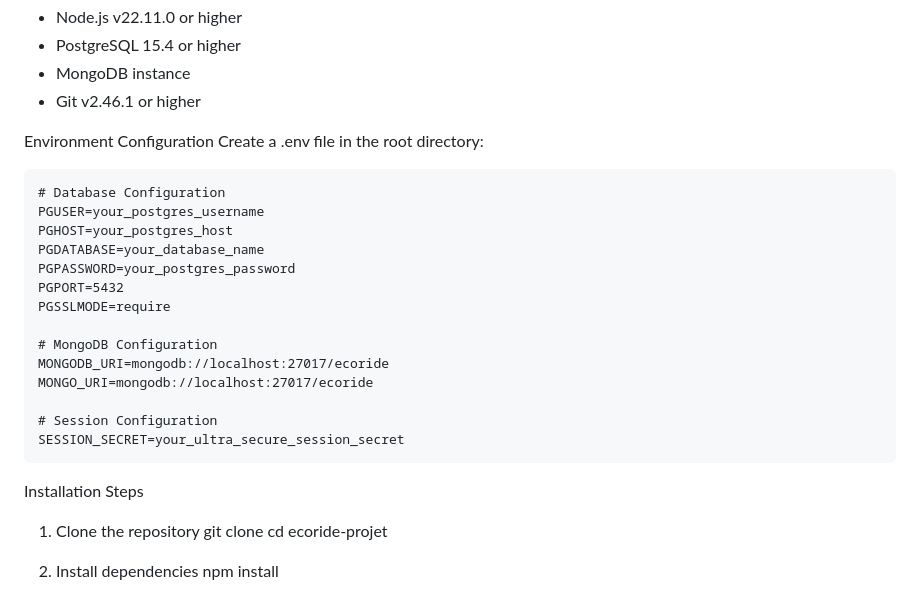
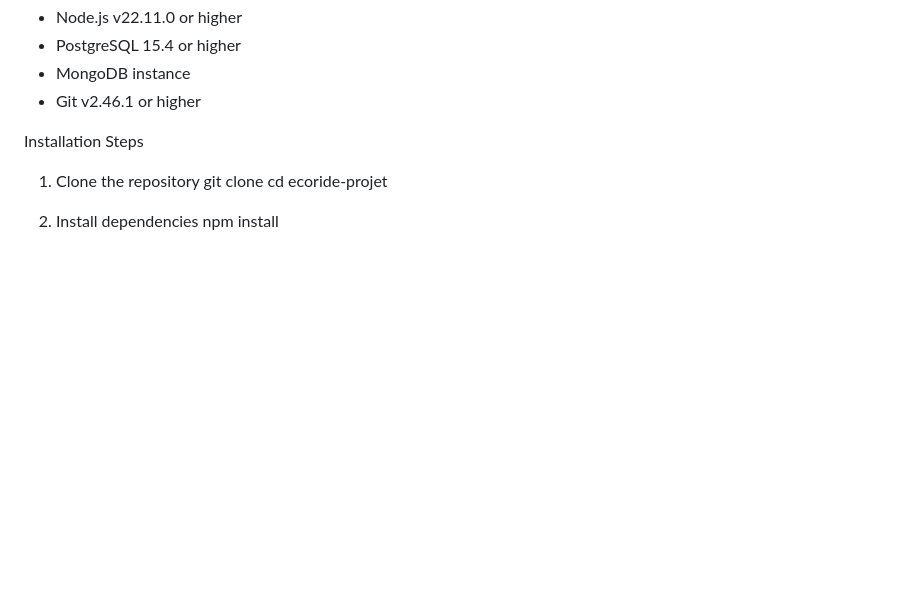
Before and after one commit to Hani19000/ecoride, a Markdown page: README.md, the part around one of its changes. GitHub-like rendering; blank space fills up the shorter version.

````diff
--- a/README.md
+++ b/README.md
@@ -99,27 +99,8 @@ EcoRide is a modern, dynamic web application designed for ecological carpooling,
 - MongoDB instance
 - Git v2.46.1 or higher
 
-<span style="color: blue; font-size: 20px;">Environment Configuration</span>
-Create a .env file in the root directory:
 
-```
-# Database Configuration
-PGUSER=your_postgres_username
-PGHOST=your_postgres_host
-PGDATABASE=your_database_name
-PGPASSWORD=your_postgres_password
-PGPORT=5432
-PGSSLMODE=require
-
-# MongoDB Configuration
-MONGODB_URI=mongodb://localhost:27017/ecoride
-MONGO_URI=mongodb://localhost:27017/ecoride
-
-# Session Configuration
-SESSION_SECRET=your_ultra_secure_session_secret
-```
-
-<span style="color: blue; font-size: 20px;">Installation Steps</span>
+Installation Steps
 1. Clone the repository
    git clone <repository-url>
    cd ecoride-projet
````
Also changed, not shown: other parts of README.md (+33 -33 lines).
